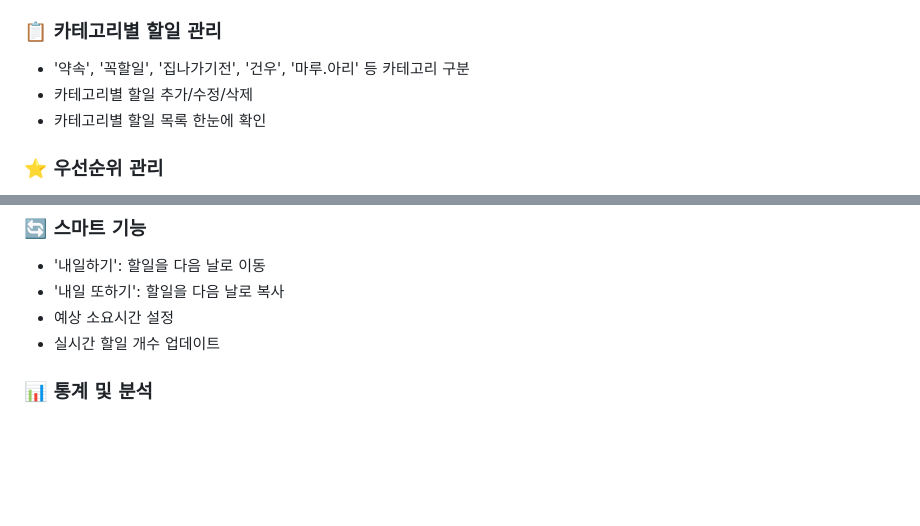
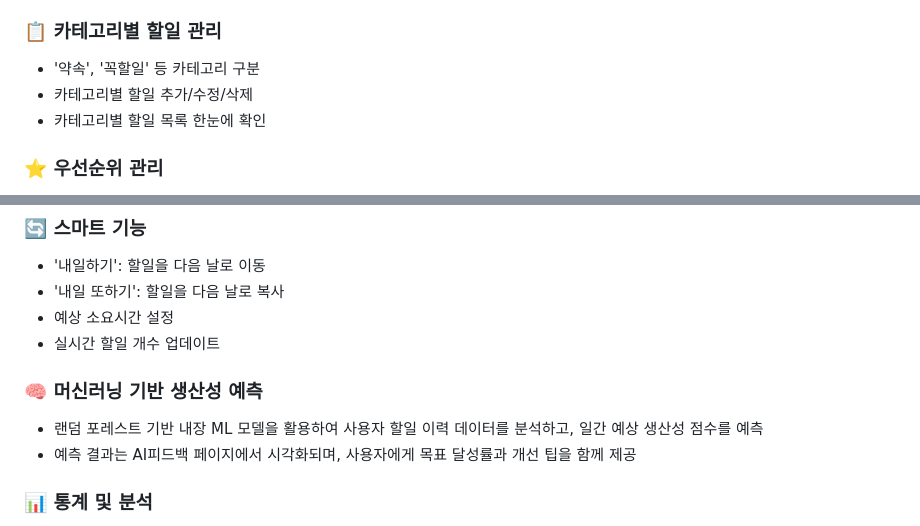
Before and after one commit to subinsss/LG_Done, a Markdown page: README.md, 2 parts joined by grey strips. GitHub-like rendering; blank space fills up the shorter version.

```diff
--- a/README.md
+++ b/README.md
@@ -12,7 +12,7 @@
 - 일별 완료/미완료 통계 제공
 
 ### 📋 카테고리별 할일 관리
-- '약속', '꼭할일', '집나가기전', '건우', '마루.아리' 등 카테고리 구분
+- '약속', '꼭할일' 등 카테고리 구분
 - 카테고리별 할일 추가/수정/삭제
 - 카테고리별 할일 목록 한눈에 확인
 
@@ -26,6 +26,10 @@
 - '내일 또하기': 할일을 다음 날로 복사
 - 예상 소요시간 설정
 - 실시간 할일 개수 업데이트
+
+### 🧠 머신러닝 기반 생산성 예측
+- 랜덤 포레스트 기반 내장 ML 모델을 활용하여 사용자 할일 이력 데이터를 분석하고, 일간 예상 생산성 점수를 예측
+- 예측 결과는 AI피드백 페이지에서 시각화되며, 사용자에게 목표 달성률과 개선 팁을 함께 제공
 
 ### 📊 통계 및 분석
 - 일별/월별 할일 완료율
```
